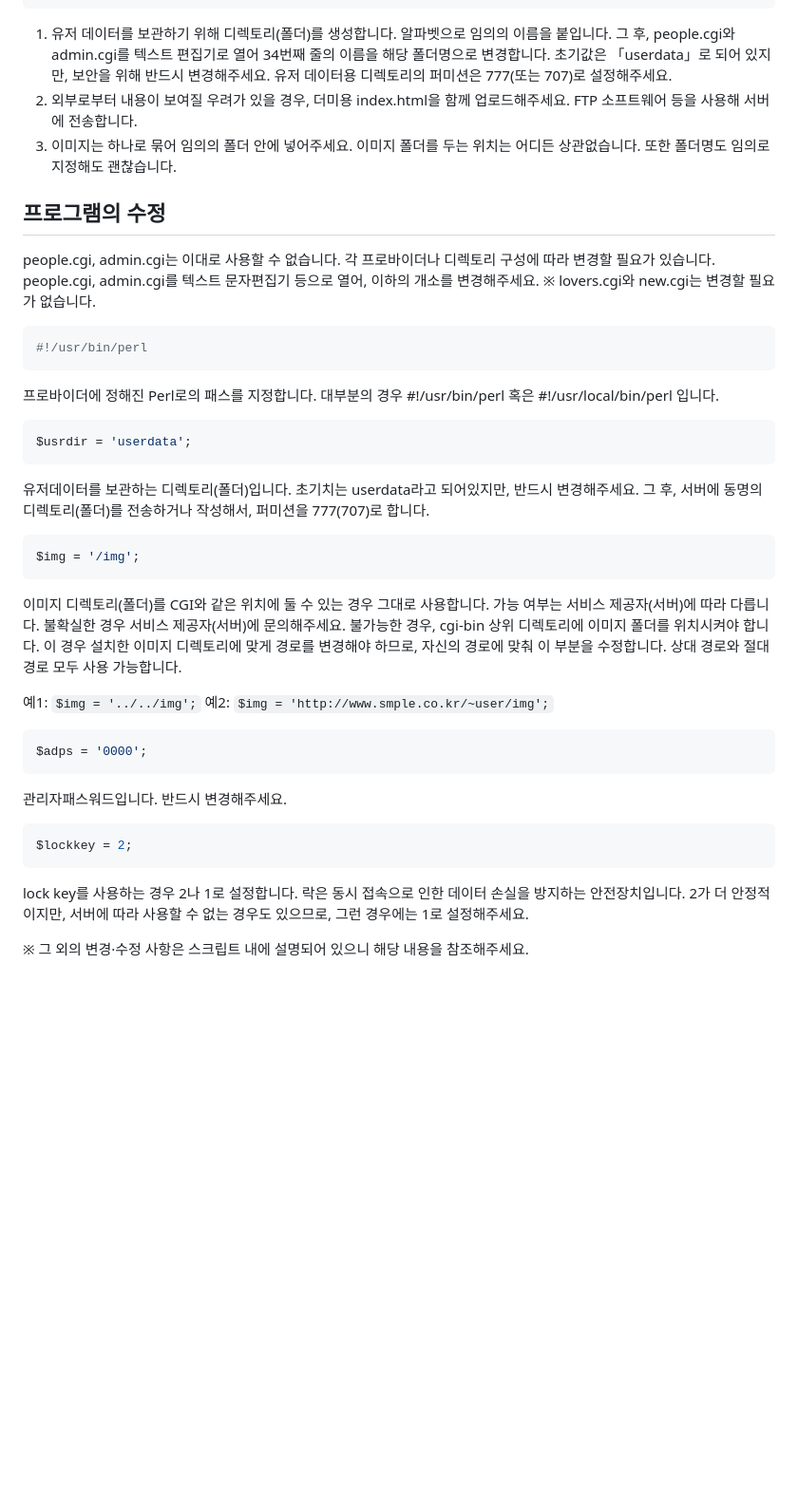
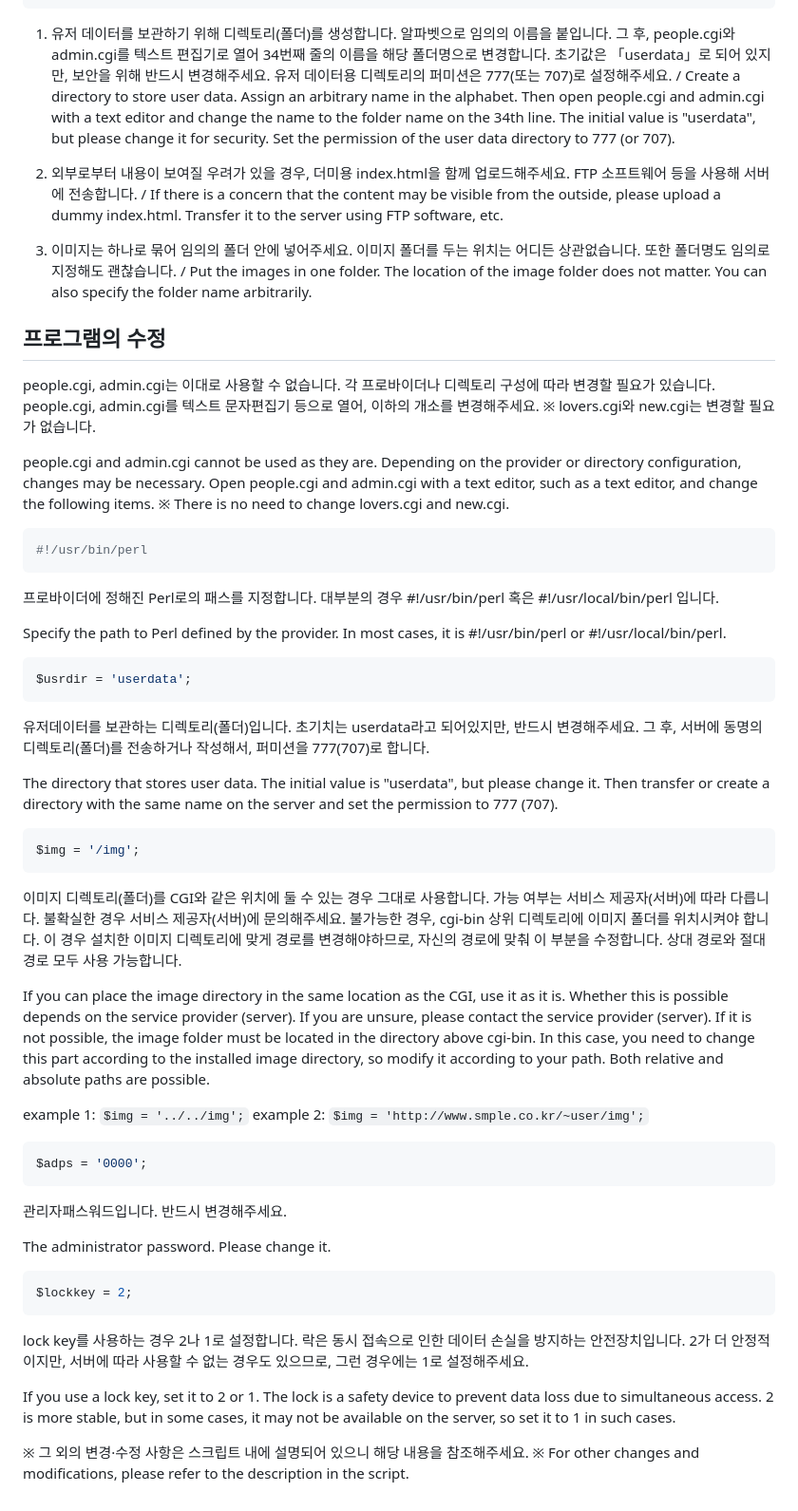
Before and after one commit to aiiiden/people-cgi, a Markdown page: README.md, the part around the change printed below. Shown: that part at 95% size. Rendered like a GitHub page; blank space fills up the shorter version.

````diff
--- a/README.md
+++ b/README.md
@@ -61,43 +65,46 @@ FTP소프트등을 이용해 파일의 퍼미션을 변경해주세요.
                     └ nws.dat
 ```
 
-1. 유저 데이터를 보관하기 위해 디렉토리(폴더)를 생성합니다. 알파벳으로 임의의 이름을 붙입니다. 그 후, people.cgi와 admin.cgi를 텍스트 편집기로 열어 34번째 줄의 이름을 해당 폴더명으로 변경합니다. 초기값은 「userdata」로 되어 있지만, 보안을 위해 반드시 변경해주세요. 유저 데이터용 디렉토리의 퍼미션은 777(또는 707)로 설정해주세요.
-2. 외부로부터 내용이 보여질 우려가 있을 경우, 더미용 index.html을 함께 업로드해주세요. FTP 소프트웨어 등을 사용해 서버에 전송합니다.
-3. 이미지는 하나로 묶어 임의의 폴더 안에 넣어주세요. 이미지 폴더를 두는 위치는 어디든 상관없습니다. 또한 폴더명도 임의로 지정해도 괜찮습니다.
+1. 유저 데이터를 보관하기 위해 디렉토리(폴더)를 생성합니다. 알파벳으로 임의의 이름을 붙입니다. 그 후, people.cgi와 admin.cgi를 텍스트 편집기로 열어 34번째 줄의 이름을 해당 폴더명으로 변경합니다. 초기값은 「userdata」로 되어 있지만, 보안을 위해 반드시 변경해주세요. 유저 데이터용 디렉토리의 퍼미션은 777(또는 707)로 설정해주세요. / Create a directory to store user data. Assign an arbitrary name in the alphabet. Then open people.cgi and admin.cgi with a text editor and change the name to the folder name on the 34th line. The initial value is "userdata", but please change it for security. Set the permission of the user data directory to 777 (or 707).
+
+2. 외부로부터 내용이 보여질 우려가 있을 경우, 더미용 index.html을 함께 업로드해주세요. FTP 소프트웨어 등을 사용해 서버에 전송합니다. / If there is a concern that the content may be visible from the outside, please upload a dummy index.html. Transfer it to the server using FTP software, etc.
+
+3. 이미지는 하나로 묶어 임의의 폴더 안에 넣어주세요. 이미지 폴더를 두는 위치는 어디든 상관없습니다. 또한 폴더명도 임의로 지정해도 괜찮습니다. / Put the images in one folder. The location of the image folder does not matter. You can also specify the folder name arbitrarily.
 
 ## 프로그램의 수정
 
-people.cgi, admin.cgi는 이대로 사용할 수 없습니다.
-각 프로바이더나 디렉토리 구성에 따라 변경할 필요가 있습니다.
-people.cgi, admin.cgi를 텍스트 문자편집기 등으로 열어, 이하의 개소를 변경해주세요.
+people.cgi, admin.cgi는 이대로 사용할 수 없습니다. 각 프로바이더나 디렉토리 구성에 따라 변경할 필요가 있습니다. people.cgi, admin.cgi를 텍스트 문자편집기 등으로 열어, 이하의 개소를 변경해주세요.
 ※ lovers.cgi와 new.cgi는 변경할 필요가 없습니다.
+
+people.cgi and admin.cgi cannot be used as they are. Depending on the provider or directory configuration, changes may be necessary. Open people.cgi and admin.cgi with a text editor, such as a text editor, and change the following items.
+※ There is no need to change lovers.cgi and new.cgi.
 
 ```perl
 #!/usr/bin/perl
 ```
 
-프로바이더에 정해진 Perl로의 패스를 지정합니다.
-대부분의 경우 #!/usr/bin/perl
-혹은 #!/usr/local/bin/perl 입니다.
+프로바이더에 정해진 Perl로의 패스를 지정합니다. 대부분의 경우 #!/usr/bin/perl 혹은 #!/usr/local/bin/perl 입니다.
+
+Specify the path to Perl defined by the provider. In most cases, it is #!/usr/bin/perl or #!/usr/local/bin/perl.
 
 ```perl
 $usrdir = 'userdata';
 ```
 
-유저데이터를 보관하는 디렉토리(폴더)입니다.
-초기치는 userdata라고 되어있지만, 반드시 변경해주세요.
-그 후, 서버에 동명의 디렉토리(폴더)를 전송하거나 작성해서, 퍼미션을 777(707)로 합니다.
+유저데이터를 보관하는 디렉토리(폴더)입니다. 초기치는 userdata라고 되어있지만, 반드시 변경해주세요. 그 후, 서버에 동명의 디렉토리(폴더)를 전송하거나 작성해서, 퍼미션을 777(707)로 합니다.
+
+The directory that stores user data. The initial value is "userdata", but please change it. Then transfer or create a directory with the same name on the server and set the permission to 777 (707).
 
 ```perl
 $img = '/img';
 ```
 
-이미지 디렉토리(폴더)를 CGI와 같은 위치에 둘 수 있는 경우 그대로 사용합니다.
-가능 여부는 서비스 제공자(서버)에 따라 다릅니다. 불확실한 경우 서비스 제공자(서버)에 문의해주세요.
-불가능한 경우, cgi-bin 상위 디렉토리에 이미지 폴더를 위치시켜야 합니다. 이 경우 설치한 이미지 디렉토리에 맞게 경로를 변경해야 하므로, 자신의 경로에 맞춰 이 부분을 수정합니다. 상대 경로와 절대 경로 모두 사용 가능합니다.
+이미지 디렉토리(폴더)를 CGI와 같은 위치에 둘 수 있는 경우 그대로 사용합니다. 가능 여부는 서비스 제공자(서버)에 따라 다릅니다. 불확실한 경우 서비스 제공자(서버)에 문의해주세요. 불가능한 경우, cgi-bin 상위 디렉토리에 이미지 폴더를 위치시켜야 합니다. 이 경우 설치한 이미지 디렉토리에 맞게 경로를 변경해야하므로, 자신의 경로에 맞춰 이 부분을 수정합니다. 상대 경로와 절대 경로 모두 사용 가능합니다.
 
-예1: `$img = '../../img';`
-예2: `$img = 'http://www.smple.co.kr/~user/img';`
+If you can place the image directory in the same location as the CGI, use it as it is. Whether this is possible depends on the service provider (server). If you are unsure, please contact the service provider (server). If it is not possible, the image folder must be located in the directory above cgi-bin. In this case, you need to change this part according to the installed image directory, so modify it according to your path. Both relative and absolute paths are possible.
+
+example 1: `$img = '../../img';`
+example 2: `$img = 'http://www.smple.co.kr/~user/img';`
 
 ```perl
 $adps = '0000';
@@ -105,12 +112,15 @@ $adps = '0000';
 
 관리자패스워드입니다. 반드시 변경해주세요.
 
+The administrator password. Please change it.
+
 ```perl
 $lockkey = 2;
 ```
 
-lock key를 사용하는 경우 2나 1로 설정합니다.
-락은 동시 접속으로 인한 데이터 손실을 방지하는 안전장치입니다.
-2가 더 안정적이지만, 서버에 따라 사용할 수 없는 경우도 있으므로, 그런 경우에는 1로 설정해주세요.
+lock key를 사용하는 경우 2나 1로 설정합니다. 락은 동시 접속으로 인한 데이터 손실을 방지하는 안전장치입니다. 2가 더 안정적이지만, 서버에 따라 사용할 수 없는 경우도 있으므로, 그런 경우에는 1로 설정해주세요.
+
+If you use a lock key, set it to 2 or 1. The lock is a safety device to prevent data loss due to simultaneous access. 2 is more stable, but in some cases, it may not be available on the server, so set it to 1 in such cases.
 
 ※ 그 외의 변경·수정 사항은 스크립트 내에 설명되어 있으니 해당 내용을 참조해주세요.
+※ For other changes and modifications, please refer to the description in the script.
````
Also changed, not shown: other parts of README.md (+29 -25 lines).
